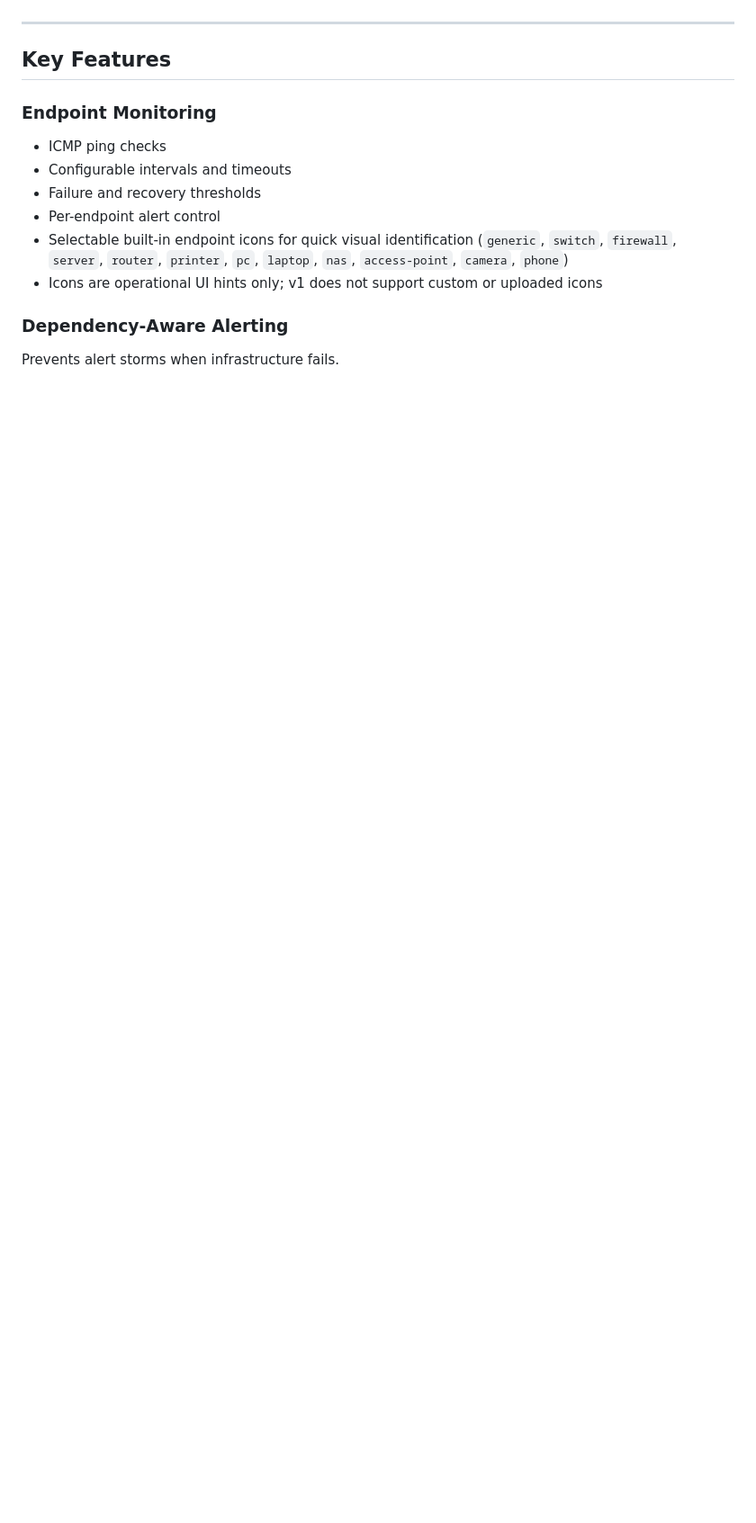
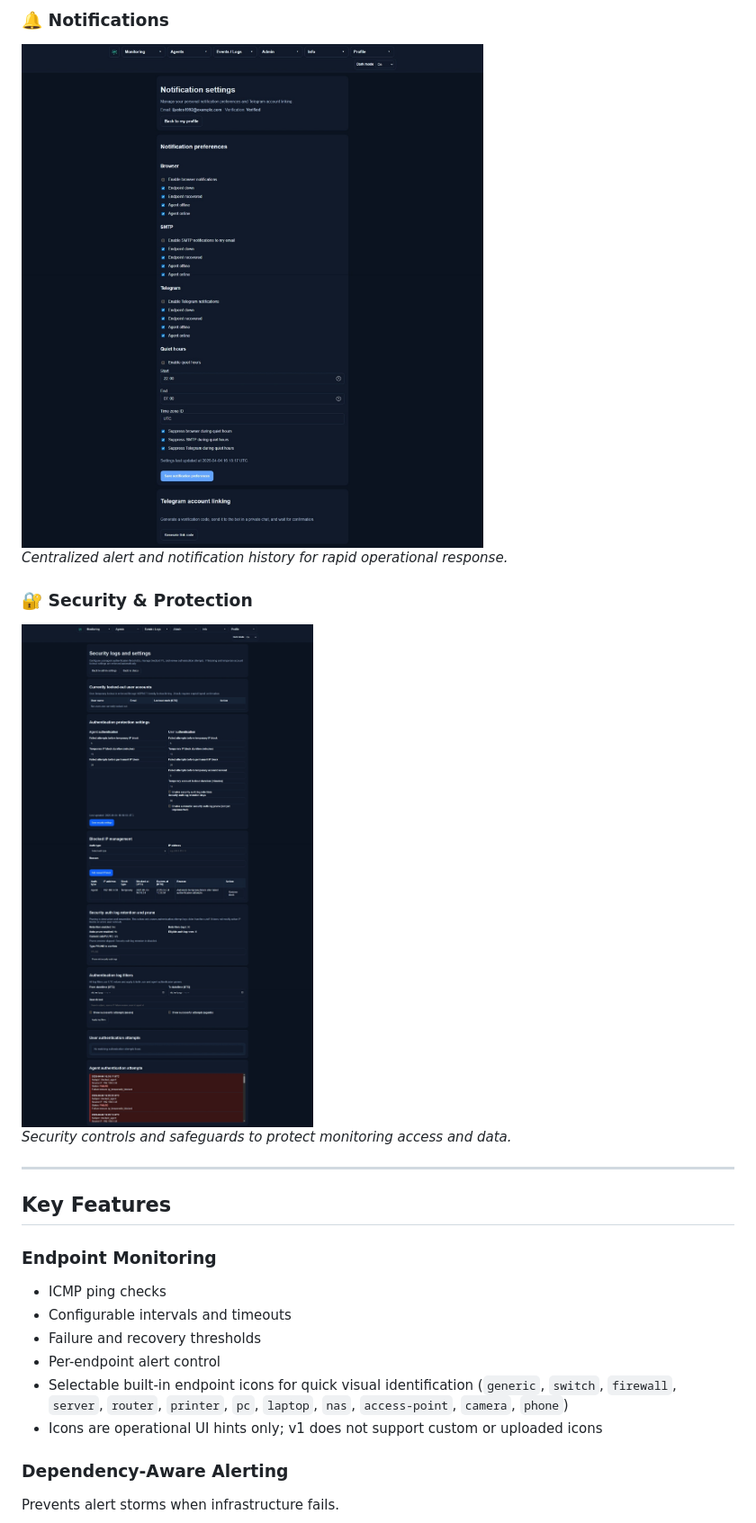
Before and after one commit to ijyates1992/ping-monitor, a Markdown page: README.md, the part around one of its changes. Shown at 90% size. Drawn GitHub-style; folded sections open; blank space fills up the shorter version.

```diff
--- a/README.md
+++ b/README.md
@@ -85,3 +100,11 @@ Agents collect facts. The server decides meaning.
+### 🔔 Notifications
+<img src="docs/images/notifications.jpeg" width="900">
+<p><em>Centralized alert and notification history for rapid operational response.</em></p>
+
+### 🔐 Security & Protection
+<img src="docs/images/security.jpeg" width="900">
+<p><em>Security controls and safeguards to protect monitoring access and data.</em></p>
+</details>
 
 ---
 
```
Also changed, not shown: other parts of README.md (+15 -0 lines).
